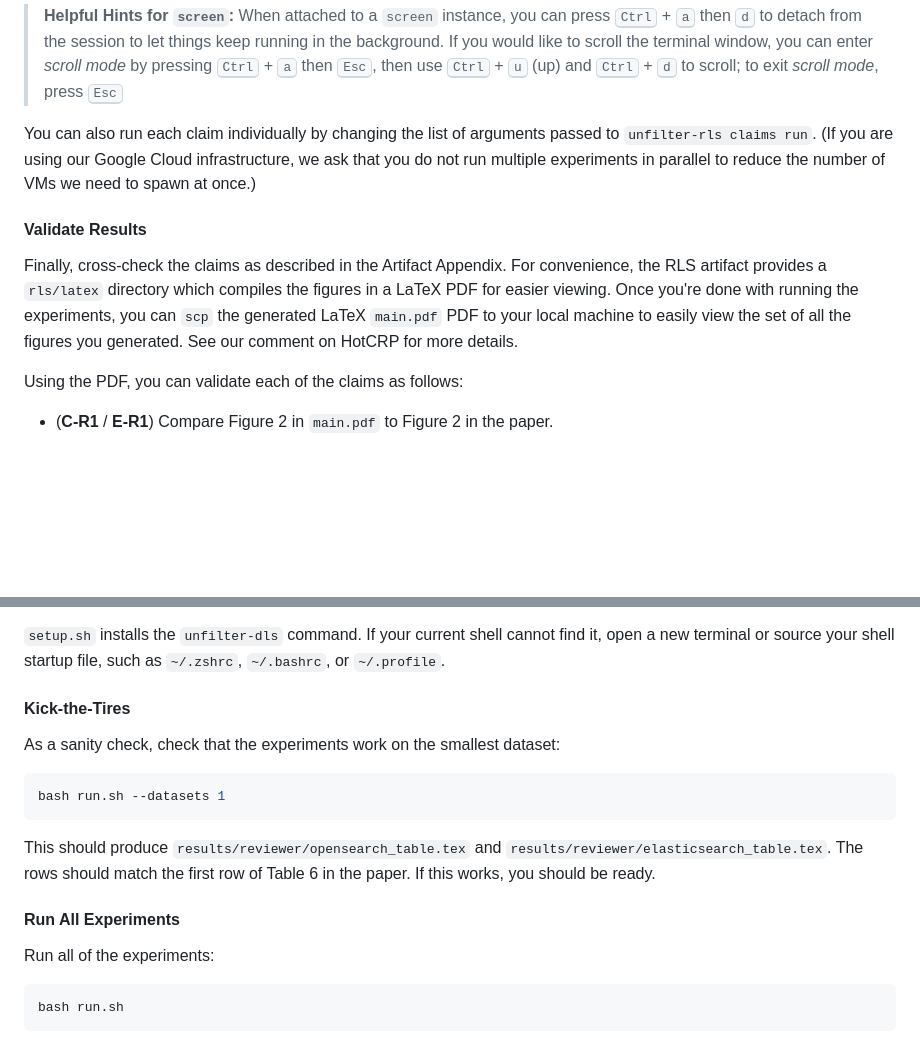
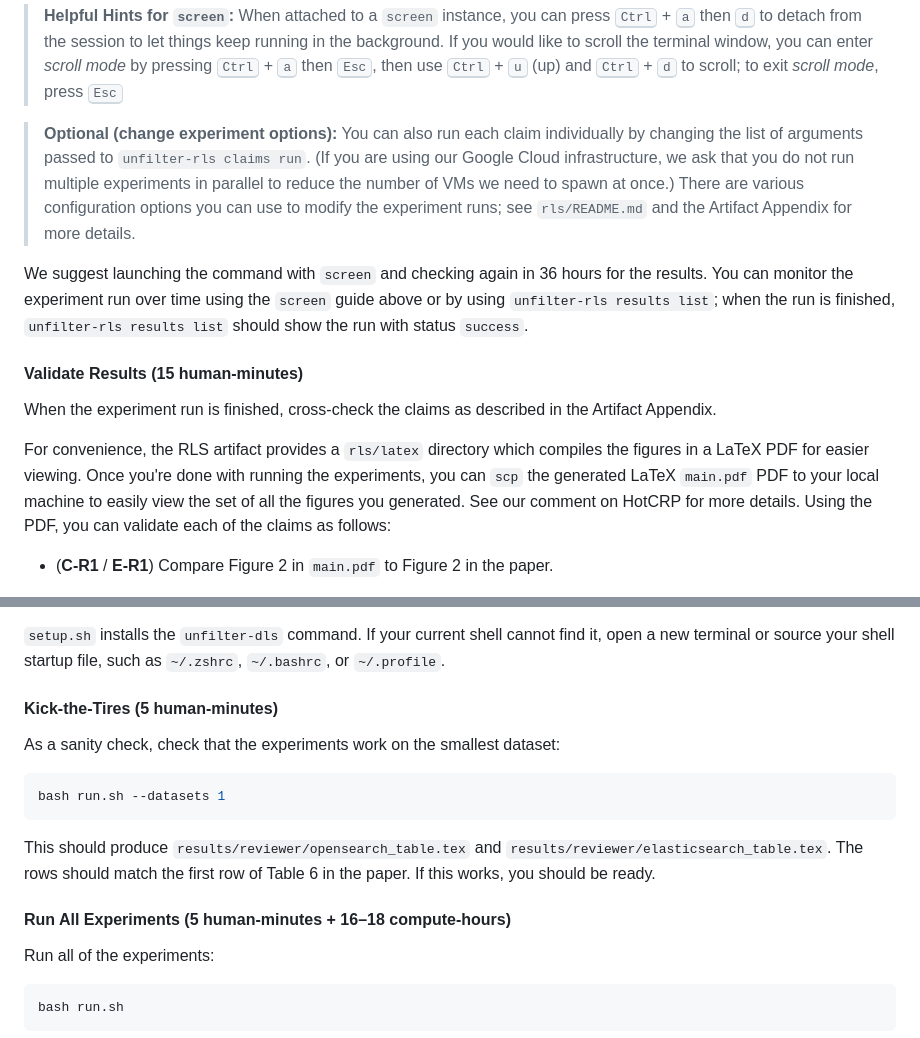
Before and after one commit to ZacharyEspiritu/fgac, a Markdown page: README.md, 2 parts joined by grey strips. GitHub-like rendering; blank space fills up the shorter version.

```diff
--- a/README.md
+++ b/README.md
@@ -115,20 +125,29 @@ screen -r
 > <kbd>u</kbd> (up) and <kbd>Ctrl</kbd> + <kbd>d</kbd> to scroll; to exit
 > _scroll mode_, press <kbd>Esc</kbd>
 
-You can also run each claim individually by changing the list of arguments
-passed to `unfilter-rls claims run`. (If you are using our Google Cloud
-infrastructure, we ask that you do not run multiple experiments in parallel to
-reduce the number of VMs we need to spawn at once.)
+> **Optional (change experiment options):** You can also run each claim individually by changing the list of arguments
+> passed to `unfilter-rls claims run`. (If you are using our Google Cloud
+> infrastructure, we ask that you do not run multiple experiments in parallel to
+> reduce the number of VMs we need to spawn at once.) There are various configuration
+> options you can use to modify the experiment runs; see `rls/README.md` and the
+> Artifact Appendix for more details.
 
-#### Validate Results
+We suggest launching the command with `screen` and checking again in 36 hours for
+the results.
+You can monitor the experiment run over time using the `screen` guide above or by
+using `unfilter-rls results list`; when the run is finished,
+`unfilter-rls results list` should show the run with status `success`.
 
-Finally, cross-check the claims as described in the Artifact Appendix. For
+#### Validate Results (15 human-minutes)
+
+When the experiment run is finished, cross-check the claims as described in the Artifact Appendix.
+
+For
 convenience, the RLS artifact provides a `rls/latex` directory which compiles
 the figures in a LaTeX PDF for easier viewing. Once you're done with running the
 experiments, you can `scp` the generated LaTeX `main.pdf` PDF to your local
 machine to easily view the set of all the figures you generated. See our comment
 on HotCRP for more details.
-
 Using the PDF, you can validate each of the claims as follows:
 
 - (**C-R1** / **E-R1**) Compare Figure 2 in `main.pdf` to Figure 2 in the paper.
@@ -213,7 +251,7 @@ bash setup.sh
 find it, open a new terminal or source your shell startup file, such as
 `~/.zshrc`, `~/.bashrc`, or `~/.profile`.
 
-#### Kick-the-Tires
+#### Kick-the-Tires (5 human-minutes)
 
 As a sanity check, check that the experiments work on the smallest dataset:
 
@@ -225,7 +263,7 @@ This should produce `results/reviewer/opensearch_table.tex` and
 `results/reviewer/elasticsearch_table.tex`. The rows should match the first row
 of Table 6 in the paper. If this works, you should be ready.
 
-#### Run All Experiments
+#### Run All Experiments (5 human-minutes + 16–18 compute-hours)
 
 Run all of the experiments:
 
```
Also changed, not shown: other parts of README.md (+54 -43 lines).
